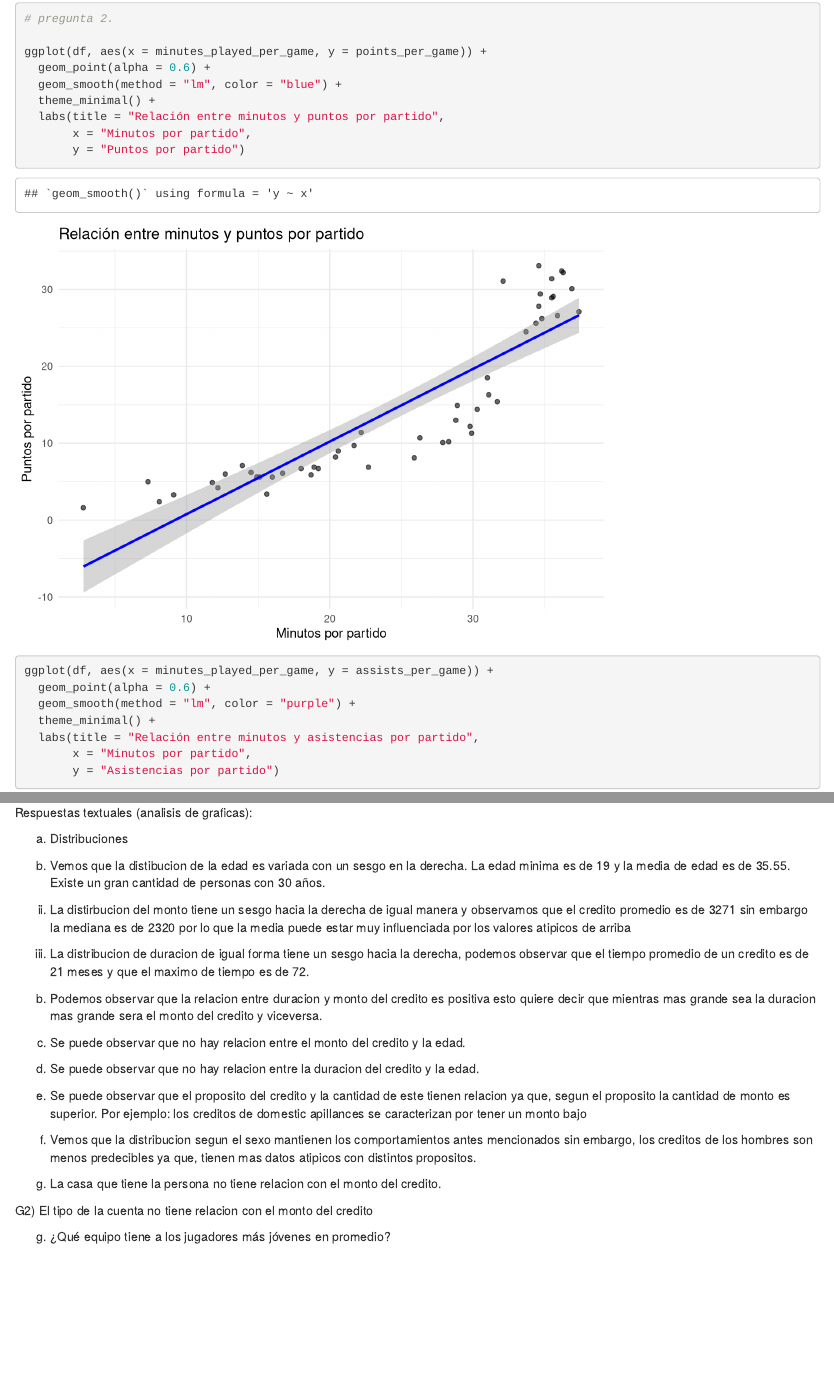
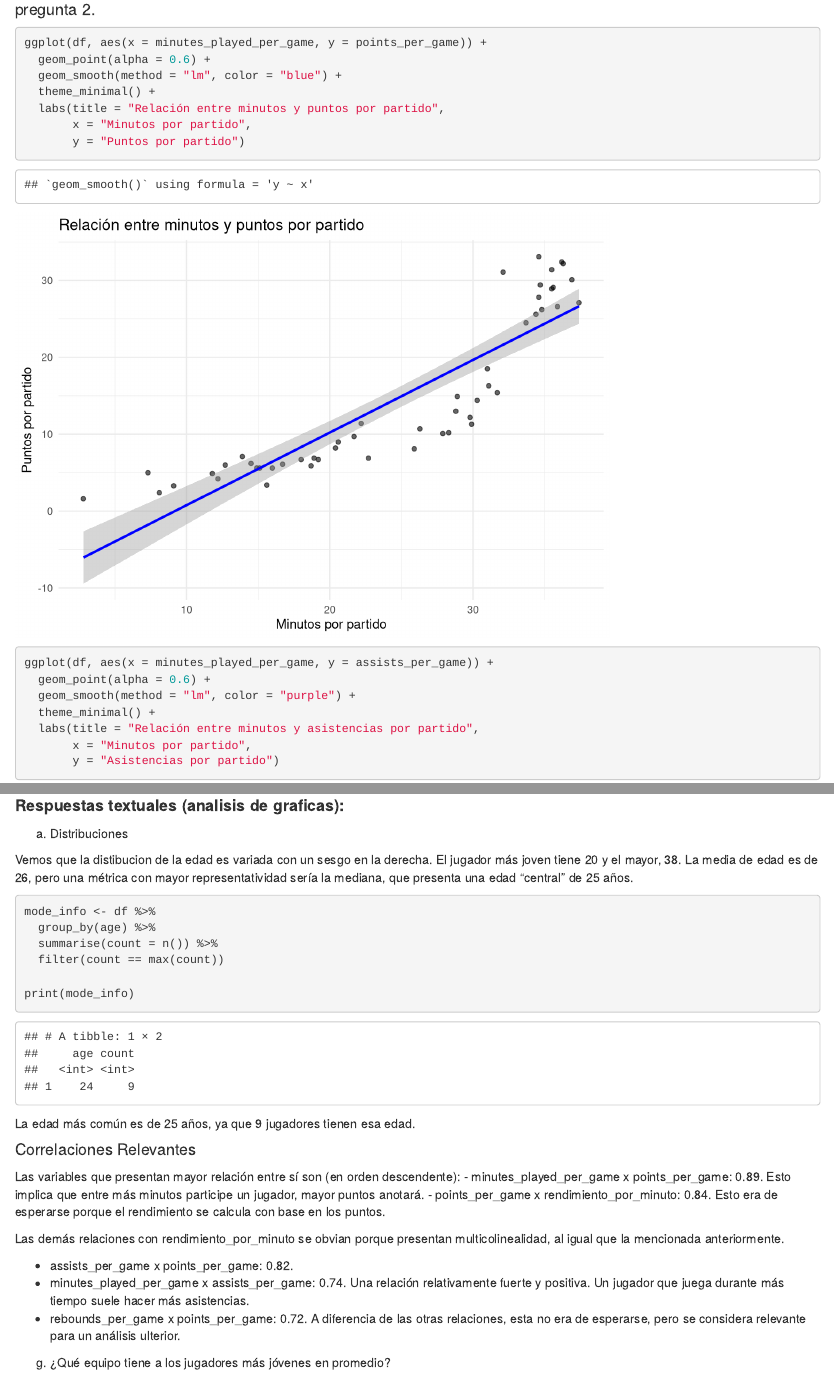
Before and after one commit to CarFAngM/Proyecto_unsupervised_learning, an R Markdown document (Proyecto NBA.Rmd): the page in a window 1100 px wide, from 7510 px down, and a second part further down, joined at a grey line. Rendered offline with R 4.5, knitr and Pandoc, with nearby package versions.

Commit message:
Analisis Exploratorio

````diff
--- a/Proyecto NBA.Rmd
+++ b/Proyecto NBA.Rmd
@@ -217,8 +228,12 @@ ggplot(df, aes(x = points_per_game)) +
   labs(title = "Distribucion de puntos por partido",
        y = "Frecuencia",
        x = "puntos por partido")
+```
 
-# pregunta 2.
+#### pregunta 2.
+```{r}
+
+
 
 ggplot(df, aes(x = minutes_played_per_game, y = points_per_game)) +
   geom_point(alpha = 0.6) +
@@ -316,27 +344,34 @@ corrplot(cor_matrix, method = "color", type = "upper",
 
-Respuestas textuales (analisis de graficas):
+summary(df)
 
-a) Distribuciones
+```
+#### **Respuestas textuales (analisis de graficas):**
 
-i) Vemos que la distibucion de la edad es variada con un sesgo en la derecha. La edad minima es de 19 y la media de edad es de 35.55. Existe un gran cantidad de personas con 30 años.
+a)  Distribuciones
 
-ii) La distirbucion del monto tiene un sesgo hacia la derecha de igual manera y observamos que el credito promedio es de 3271 sin embargo la mediana es de 2320 por lo que la media puede estar muy influenciada por los valores atipicos de arriba
+Vemos que la distibucion de la edad es variada con un sesgo en la derecha. El jugador más joven tiene 20 y el mayor, 38. La media de edad es de 26, pero una métrica con mayor representatividad sería la mediana, que presenta una edad "central" de 25 años.
 
-iii) La distribucion de duracion de igual forma tiene un sesgo hacia la derecha, podemos observar que el tiempo promedio de un credito es de 21 meses y que el maximo de tiempo es de 72.
+```{r}
+mode_info <- df %>%
+  group_by(age) %>%
+  summarise(count = n()) %>%
+  filter(count == max(count))
 
-b) Podemos observar que la relacion entre duracion y monto del credito es positiva esto quiere decir que mientras mas grande sea la duracion mas grande sera el monto del credito y viceversa.
+print(mode_info)
+```
+La edad más común es de 25 años, ya que 9 jugadores tienen esa edad.
 
-c) Se puede observar que no hay relacion entre el monto del credito y la edad.
+#### Correlaciones Relevantes
+Las variables que presentan mayor relación entre sí son (en orden descendente):
+- minutes_played_per_game x points_per_game: 0.89. Esto implica que entre más minutos participe un jugador, mayor puntos anotará.
+- points_per_game x rendimiento_por_minuto: 0.84. Esto era de esperarse porque el rendimiento se calcula con base en los puntos.
 
-d) Se puede observar que no hay relacion entre la duracion del credito y la edad.
+Las demás relaciones con rendimiento_por_minuto se obvian porque presentan multicolinealidad, al igual que la mencionada anteriormente.
 
-e) Se puede observar que el proposito del credito y la cantidad de este tienen relacion ya que, segun el proposito la cantidad de monto es superior. Por ejemplo: los creditos de domestic apillances se caracterizan por tener un monto bajo
 
-f) Vemos que la distribucion segun el sexo mantienen los comportamientos antes mencionados sin embargo, los creditos de los hombres son menos predecibles ya que, tienen mas datos atipicos con distintos propositos.
-
-g) La casa que tiene la persona no tiene relacion con el monto del credito.
-
-G2) El tipo de la cuenta no tiene relacion con el monto del credito
+- assists_per_game x points_per_game: 0.82.
+- minutes_played_per_game x assists_per_game: 0.74. Una relación relativamente fuerte y positiva. Un jugador que juega durante más tiempo suele hacer más asistencias.
+- rebounds_per_game x points_per_game: 0.72. A diferencia de las otras relaciones, esta no era de esperarse, pero se considera relevante para un análisis ulterior.
 
 
 
````
Also changed, not shown: .RData (added), Proyecto NBA.Rmd (79 more changed lines), 1 other file.
